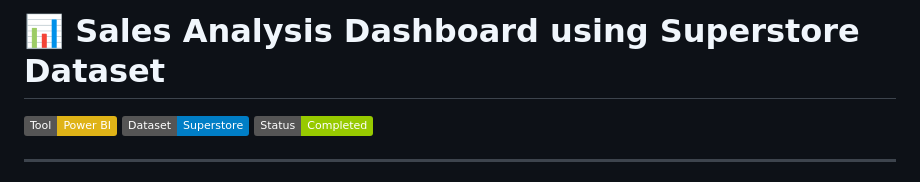
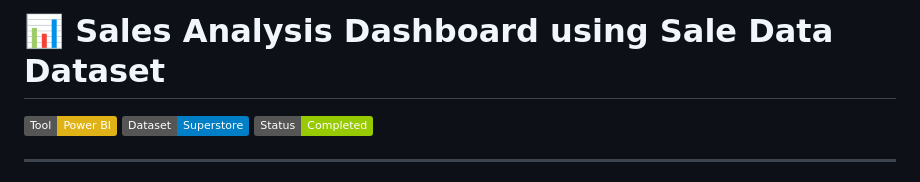
Before and after one commit to samirsingh28/Sales-Analysis-PowerBI, a Markdown page: README.md, the part around the change. Drawn GitHub-style; badges without logos.

Commit message:
Update dataset name in README

```diff
--- a/README.md
+++ b/README.md
@@ -1,4 +1,4 @@
-# 📊 Sales Analysis Dashboard using Superstore Dataset
+# 📊 Sales Analysis Dashboard using Sale Data Dataset
 
 ![Power BI](https://img.shields.io/badge/Tool-Power%20BI-yellow)
 ![Dataset](https://img.shields.io/badge/Dataset-Superstore-blue)
```
